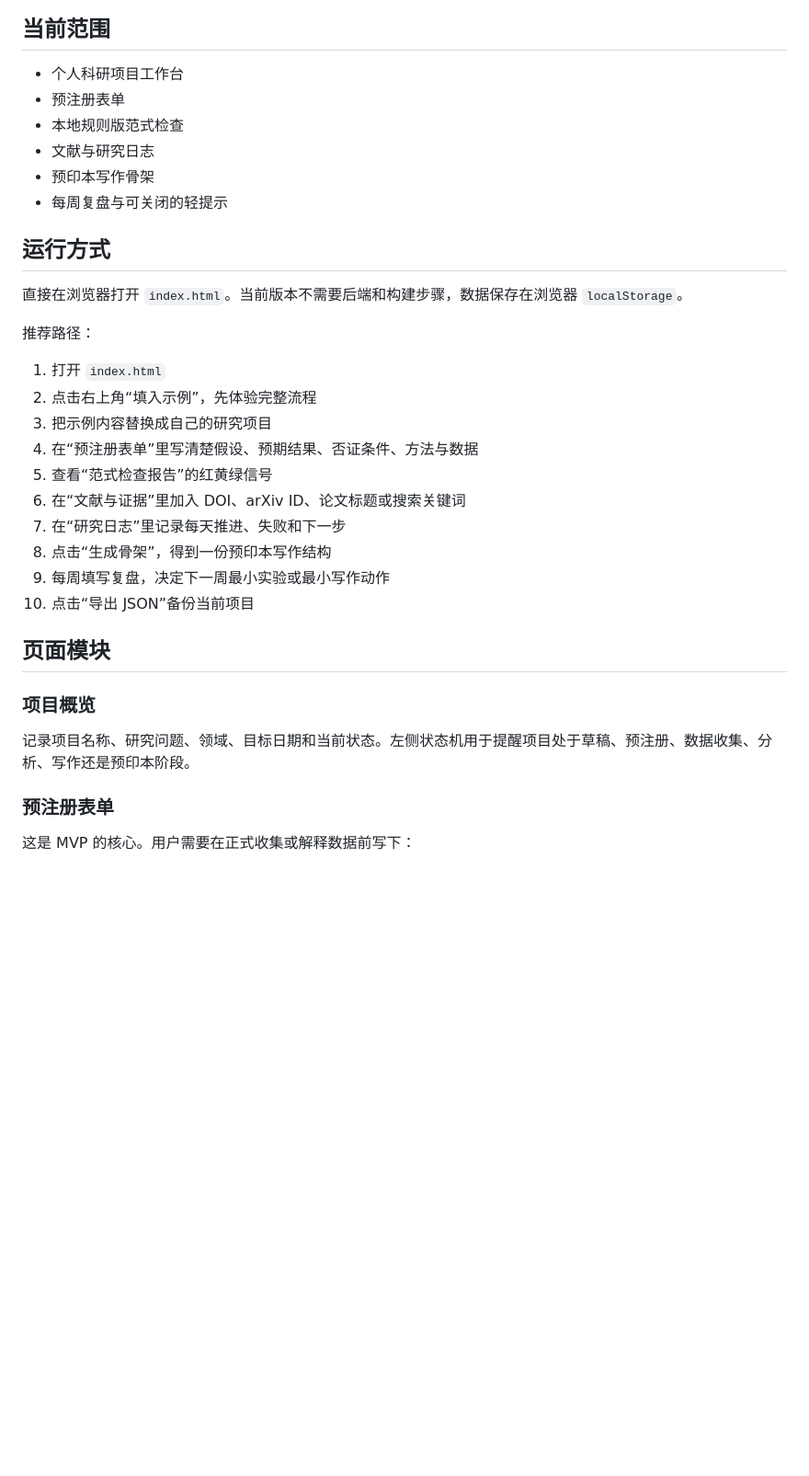
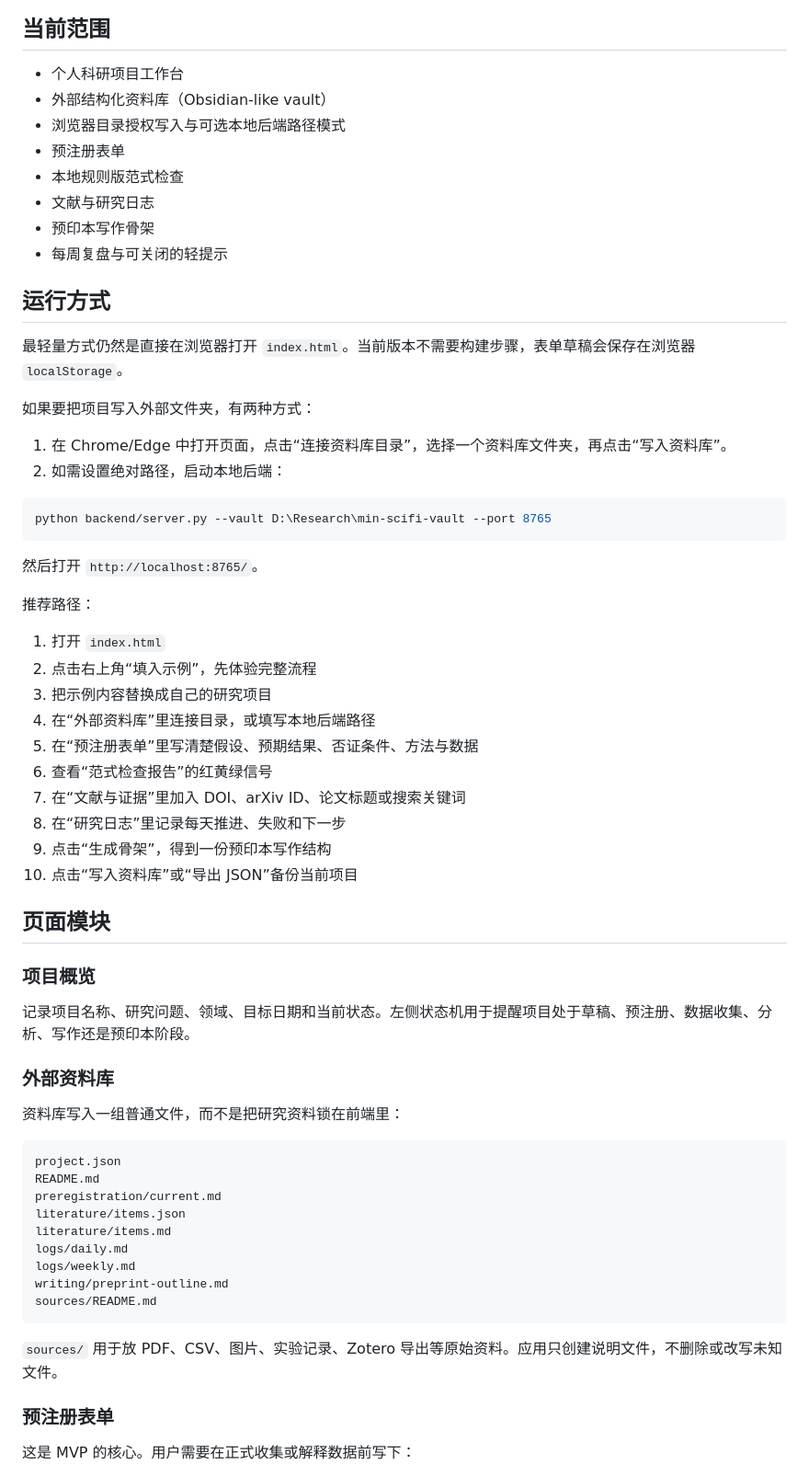
Before and after one commit to wychuang/min_scifi, a Markdown page: README.md, the part around one of its changes. Shown at 92% size. Drawn GitHub-style; blank space fills up the shorter version.

Commit message:
docs: document vault storage workflow

````diff
--- a/README.md
+++ b/README.md
@@ -7,6 +7,8 @@
 ## 当前范围
 
 - 个人科研项目工作台
+- 外部结构化资料库（Obsidian-like vault）
+- 浏览器目录授权写入与可选本地后端路径模式
 - 预注册表单
 - 本地规则版范式检查
 - 文献与研究日志
@@ -15,26 +17,55 @@
 
 ## 运行方式
 
-直接在浏览器打开 `index.html`。当前版本不需要后端和构建步骤，数据保存在浏览器 `localStorage`。
+最轻量方式仍然是直接在浏览器打开 `index.html`。当前版本不需要构建步骤，表单草稿会保存在浏览器 `localStorage`。
+
+如果要把项目写入外部文件夹，有两种方式：
+
+1. 在 Chrome/Edge 中打开页面，点击“连接资料库目录”，选择一个资料库文件夹，再点击“写入资料库”。
+2. 如需设置绝对路径，启动本地后端：
+
+```powershell
+python backend/server.py --vault D:\Research\min-scifi-vault --port 8765
+```
+
+然后打开 `http://localhost:8765/`。
 
 推荐路径：
 
 1. 打开 `index.html`
 2. 点击右上角“填入示例”，先体验完整流程
 3. 把示例内容替换成自己的研究项目
-4. 在“预注册表单”里写清楚假设、预期结果、否证条件、方法与数据
-5. 查看“范式检查报告”的红黄绿信号
-6. 在“文献与证据”里加入 DOI、arXiv ID、论文标题或搜索关键词
-7. 在“研究日志”里记录每天推进、失败和下一步
-8. 点击“生成骨架”，得到一份预印本写作结构
-9. 每周填写复盘，决定下一周最小实验或最小写作动作
-10. 点击“导出 JSON”备份当前项目
+4. 在“外部资料库”里连接目录，或填写本地后端路径
+5. 在“预注册表单”里写清楚假设、预期结果、否证条件、方法与数据
+6. 查看“范式检查报告”的红黄绿信号
+7. 在“文献与证据”里加入 DOI、arXiv ID、论文标题或搜索关键词
+8. 在“研究日志”里记录每天推进、失败和下一步
+9. 点击“生成骨架”，得到一份预印本写作结构
+10. 点击“写入资料库”或“导出 JSON”备份当前项目
 
 ## 页面模块
 
 ### 项目概览
 
 记录项目名称、研究问题、领域、目标日期和当前状态。左侧状态机用于提醒项目处于草稿、预注册、数据收集、分析、写作还是预印本阶段。
+
+### 外部资料库
+
+资料库写入一组普通文件，而不是把研究资料锁在前端里：
+
+```text
+project.json
+README.md
+preregistration/current.md
+literature/items.json
+literature/items.md
+logs/daily.md
+logs/weekly.md
+writing/preprint-outline.md
+sources/README.md
+```
+
+`sources/` 用于放 PDF、CSV、图片、实验记录、Zotero 导出等原始资料。应用只创建说明文件，不删除或改写未知文件。
 
 ### 预注册表单
 
````
Also changed, not shown: other parts of README.md (+7 -4 lines), DEVELOPMENT.md (added, +88 -0 lines).
